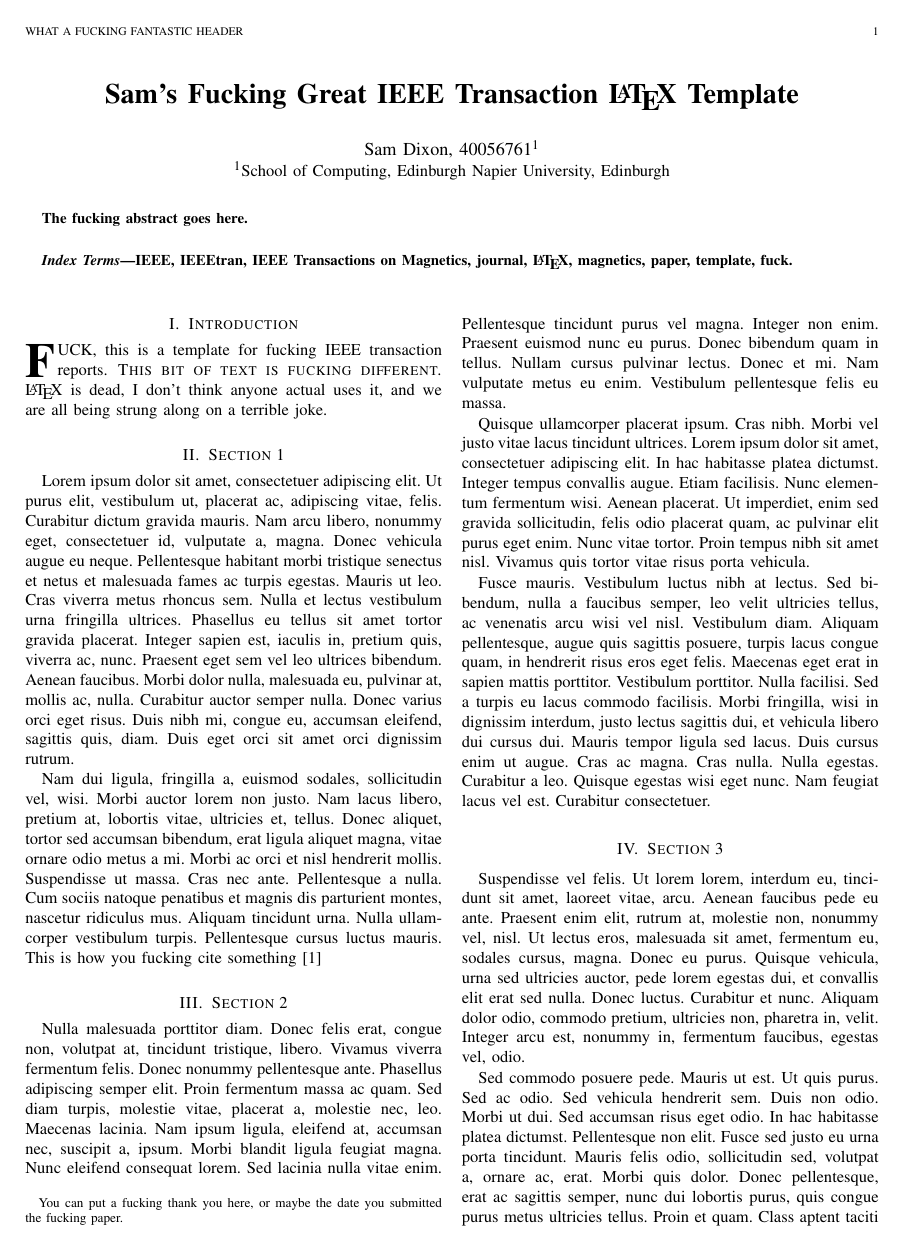
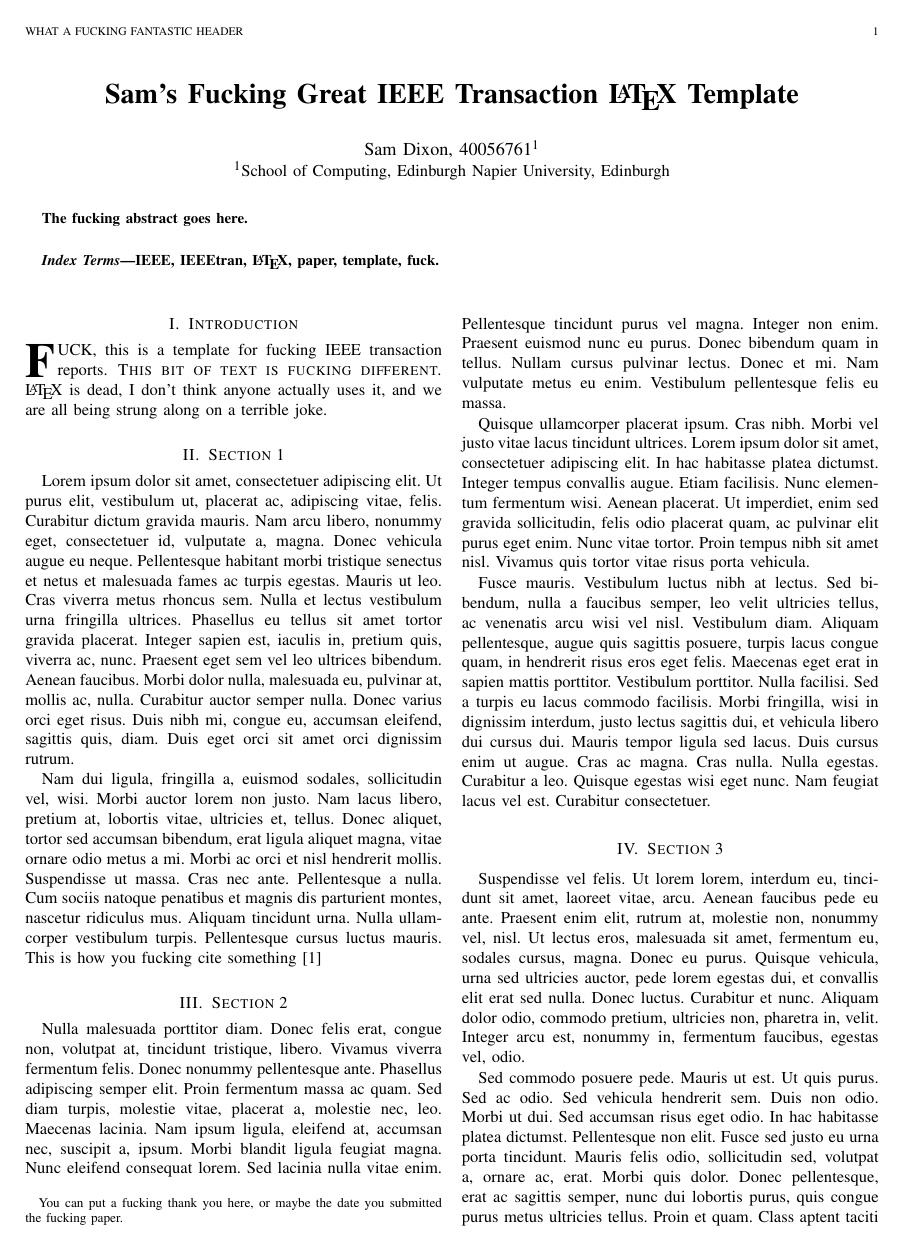
Before and after one commit to s-d/ieee_transaction_template, a LaTeX paper (fuckingTemplate.tex): page 1 of 2. Compiled offline with pdfLaTeX.

Commit message:
Minor spelling errors fixed.

```diff
--- a/fuckingTemplate.tex
+++ b/fuckingTemplate.tex
@@ -36,7 +36,7 @@
 \end{abstract}
 
 \begin{IEEEkeywords}
-	IEEE, IEEEtran, IEEE Transactions on Magnetics, journal, \LaTeX, magnetics, paper, template, fuck.
+	IEEE, IEEEtran, \LaTeX, paper, template, fuck.
 \end{IEEEkeywords}}
 
 \maketitle
@@ -47,7 +47,7 @@
 
 \section{Introduction}
 
-\IEEEPARstart{F}{uck}, this is a template for fucking IEEE transaction reports. \textsc{This bit of text is fucking different.} \LaTeX\ is dead, I don't think anyone actual uses it, and we are all being strung along on a terrible joke.
+\IEEEPARstart{F}{uck}, this is a template for fucking IEEE transaction reports. \textsc{This bit of text is fucking different.} \LaTeX\ is dead, I don't think anyone actually uses it, and we are all being strung along on a terrible joke.
 
 \section{Section 1}
 	\lipsum[1-2]
```
Also changed, not shown: fuckingTemplate.pdf, ieeeTemplate.pdf (deleted), fuckingTemplate.tex (5 more changed lines).
